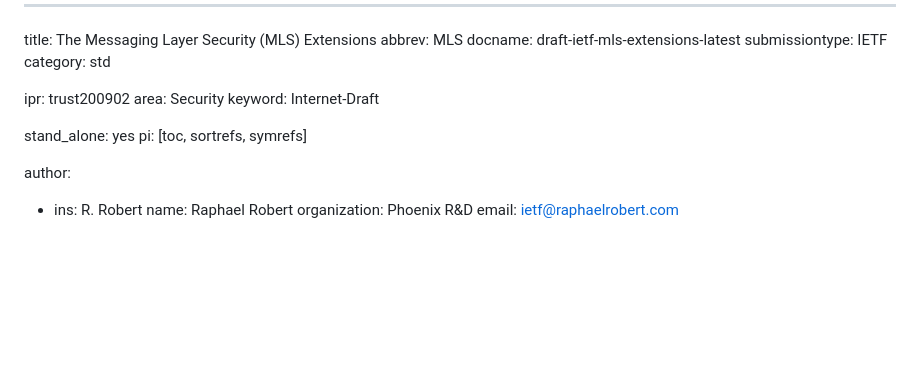
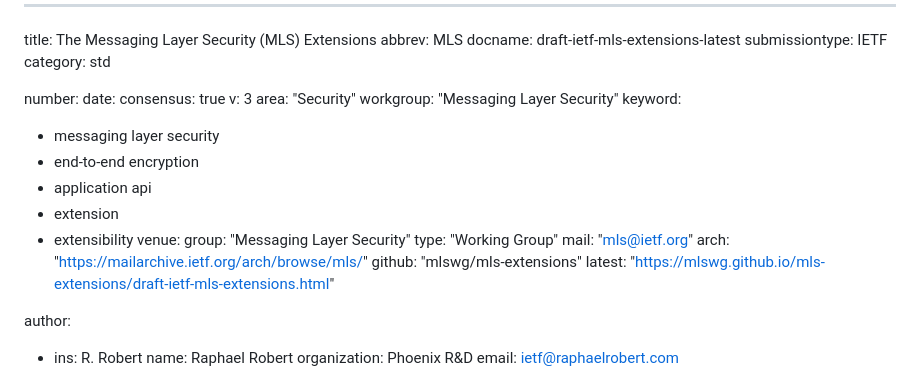
Before and after one commit to mlswg/mls-extensions, a Markdown page: draft-ietf-mls-extensions.md, the part around the change. Rendered like a GitHub page; blank space fills up the shorter version.

Commit message:
update yaml boilerplate to v3

```diff
--- a/draft-ietf-mls-extensions.md
+++ b/draft-ietf-mls-extensions.md
@@ -5,12 +5,25 @@ docname: draft-ietf-mls-extensions-latest
 submissiontype: IETF
 category: std
 
-ipr: trust200902
-area: Security
-keyword: Internet-Draft
-
-stand_alone: yes
-pi: [toc, sortrefs, symrefs]
+number:
+date:
+consensus: true
+v: 3
+area: "Security"
+workgroup: "Messaging Layer Security"
+keyword:
+ - messaging layer security
+ - end-to-end encryption
+ - application api
+ - extension
+ - extensibility
+venue:
+  group: "Messaging Layer Security"
+  type: "Working Group"
+  mail: "mls@ietf.org"
+  arch: "https://mailarchive.ietf.org/arch/browse/mls/"
+  github: "mlswg/mls-extensions"
+  latest: "https://mlswg.github.io/mls-extensions/draft-ietf-mls-extensions.html"
 
 author:
  -  ins: R. Robert
```
